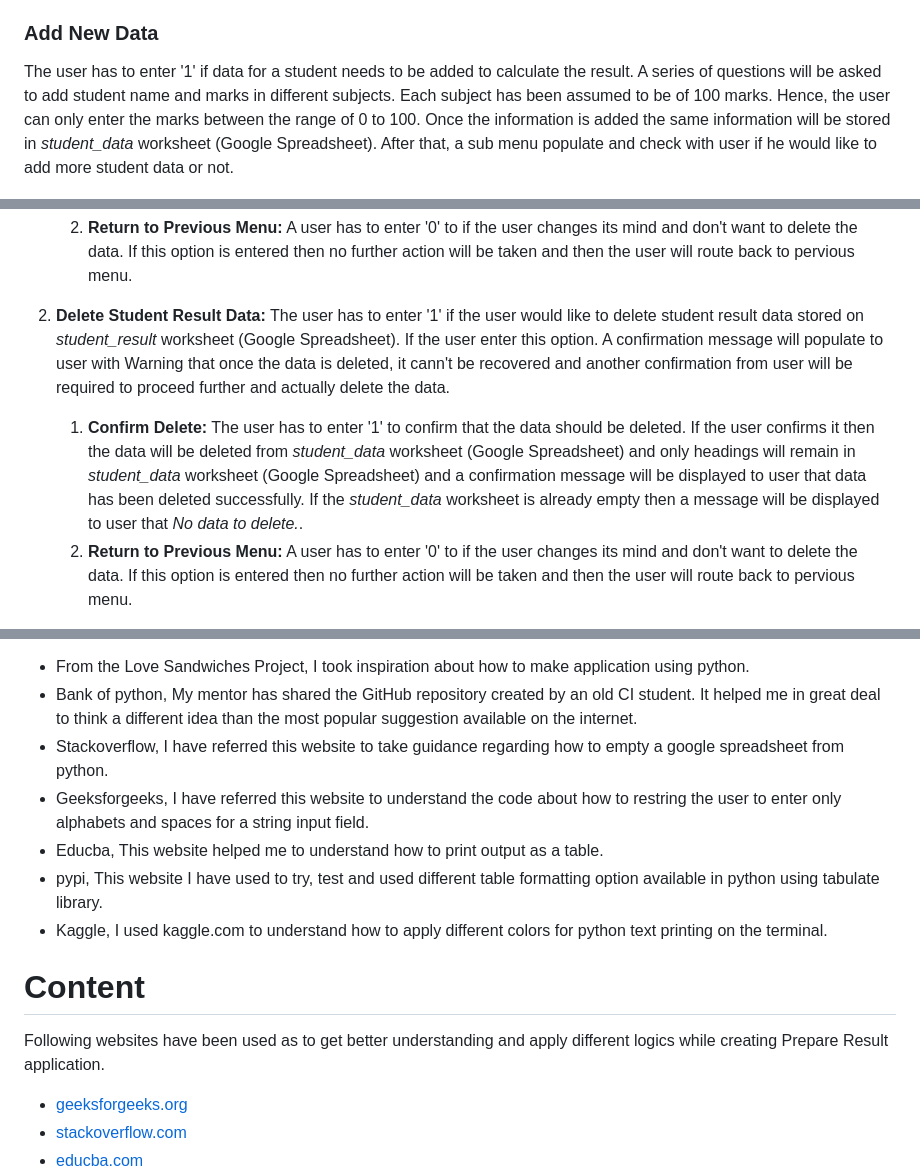
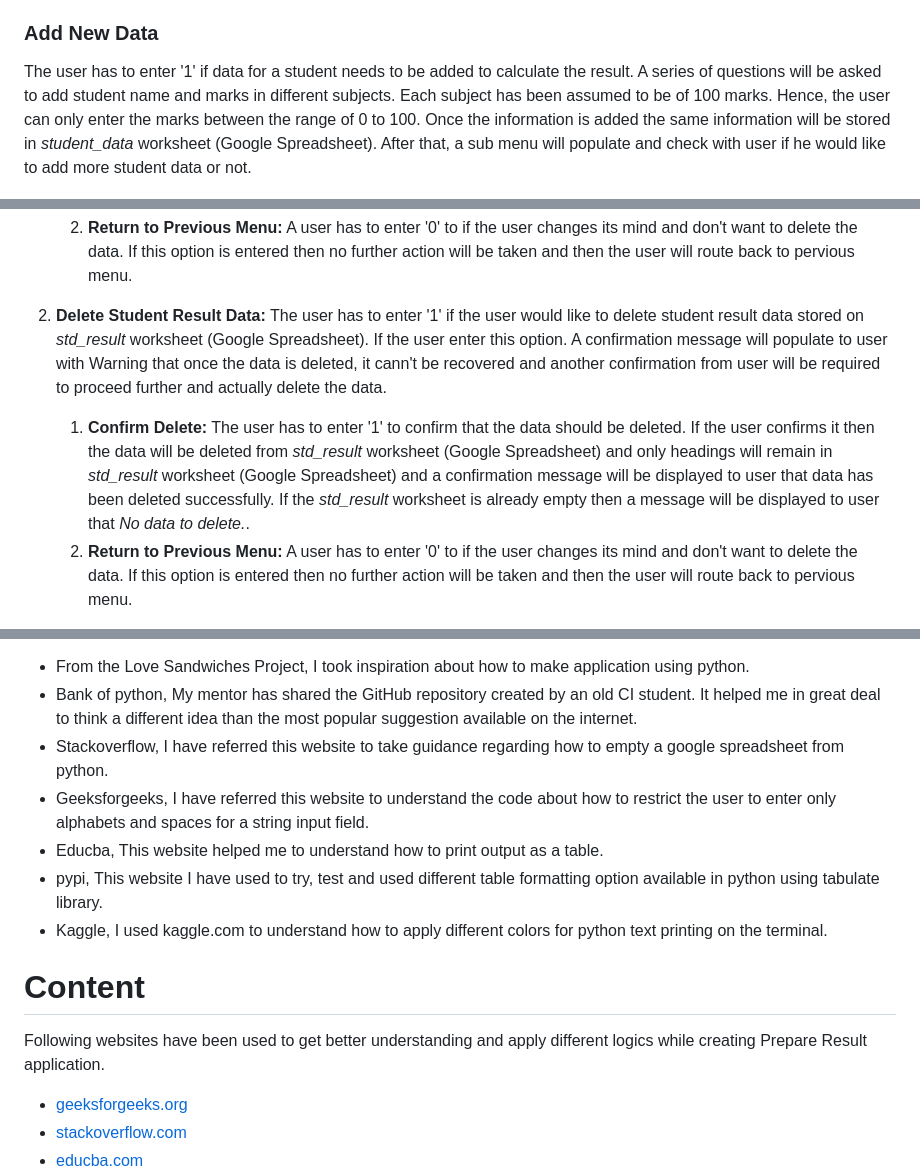
Before and after one commit to Sugandhi13/prepare-result, a Markdown page: README.md, 3 parts joined by grey strips. GitHub-like rendering.

```diff
--- a/README.md
+++ b/README.md
@@ -124,7 +124,7 @@ This application have 6 functions explained below in detail. The application is
 
 ### Add New Data
 
-The user has to enter '1' if data for a student needs to be added to calculate the result. A series of questions will be asked to add student name and marks in different subjects. Each subject has been assumed to be of 100 marks. Hence, the user can only enter the marks between the range of 0 to 100. Once the information is added the same information will be stored in *student_data* worksheet (Google Spreadsheet). After that, a sub menu populate and check with user if he would like to add more student data or not.
+The user has to enter '1' if data for a student needs to be added to calculate the result. A series of questions will be asked to add student name and marks in different subjects. Each subject has been assumed to be of 100 marks. Hence, the user can only enter the marks between the range of 0 to 100. Once the information is added the same information will be stored in *student_data* worksheet (Google Spreadsheet). After that, a sub menu will populate and check with user if he would like to add more student data or not.
 
 ![Add-New_Data](/assets/images/addnewdata.jpg)
 
@@ -183,8 +187,8 @@ The user has to enter '5' if the user would like to delete any data already stor
     ![No-Data-To-Delete](/assets/images/nodatatodelete.jpg)
 
     2. **Return to Previous Menu:** A user has to enter '0' to if the user changes its mind and don't want to delete the data. If this option is entered then no further action will be taken and then the user will route back to pervious menu.
-2. **Delete Student Result Data:** The user has to enter '1' if the user would like to delete student result data stored on *student_result* worksheet (Google Spreadsheet). If the user enter this option. A confirmation message will populate to user with Warning that once the data is deleted, it cann't be recovered and another confirmation from user will be required to proceed further and actually delete the data.
-    1. **Confirm Delete:** The user has to enter '1' to confirm that the data should be deleted. If the user confirms it then the data will be deleted from *student_data* worksheet (Google Spreadsheet) and only headings will remain in *student_data* worksheet (Google Spreadsheet) and a confirmation message will be displayed to user that data has been deleted successfully. If the *student_data* worksheet is already empty then a message will be displayed to user that *No data to delete.*.
+2. **Delete Student Result Data:** The user has to enter '1' if the user would like to delete student result data stored on *std_result* worksheet (Google Spreadsheet). If the user enter this option. A confirmation message will populate to user with Warning that once the data is deleted, it cann't be recovered and another confirmation from user will be required to proceed further and actually delete the data.
+    1. **Confirm Delete:** The user has to enter '1' to confirm that the data should be deleted. If the user confirms it then the data will be deleted from *std_result* worksheet (Google Spreadsheet) and only headings will remain in *std_result* worksheet (Google Spreadsheet) and a confirmation message will be displayed to user that data has been deleted successfully. If the *std_result* worksheet is already empty then a message will be displayed to user that *No data to delete.*.
     2. **Return to Previous Menu:** A user has to enter '0' to if the user changes its mind and don't want to delete the data. If this option is entered then no further action will be taken and then the user will route back to pervious menu.
 3. **Exit:** The user has to enter '0' to return on the previous menu.
 
@@ -293,14 +298,14 @@ As a starting point I looked at the Love Sandwiches projects.
 - From the Love Sandwiches Project, I took inspiration about how to make application using python.
 - Bank of python, My mentor has shared the GitHub repository created by an old CI student. It helped me in great deal to think a different idea than the most popular suggestion available on the internet.
 - Stackoverflow, I have referred this website to take guidance regarding how to empty a google spreadsheet from python.
-- Geeksforgeeks, I have referred this website to understand the code about how to restring the user to enter only alphabets and spaces for a string input field.
+- Geeksforgeeks, I have referred this website to understand the code about how to restrict the user to enter only alphabets and spaces for a string input field.
 - Educba, This website helped me to understand how to print output as a table.
 - pypi, This website I have used to try, test and used different table formatting option available in python using tabulate library.
 - Kaggle, I used kaggle.com to understand how to apply different colors for python text printing on the terminal.
 
 # Content
 
-Following websites have been used as to get better understanding and apply different logics while creating Prepare Result application.
+Following websites have been used to get better understanding and apply different logics while creating Prepare Result application.
 
 - [geeksforgeeks.org](https://www.geeksforgeeks.org/python-test-if-string-contains-alphabets-and-spaces/)
 - [stackoverflow.com](https://stackoverflow.com/questions/41986898/google-sheets-api-python-clear-sheet)
```
Also changed, not shown: other parts of README.md (+22 -17 lines).
